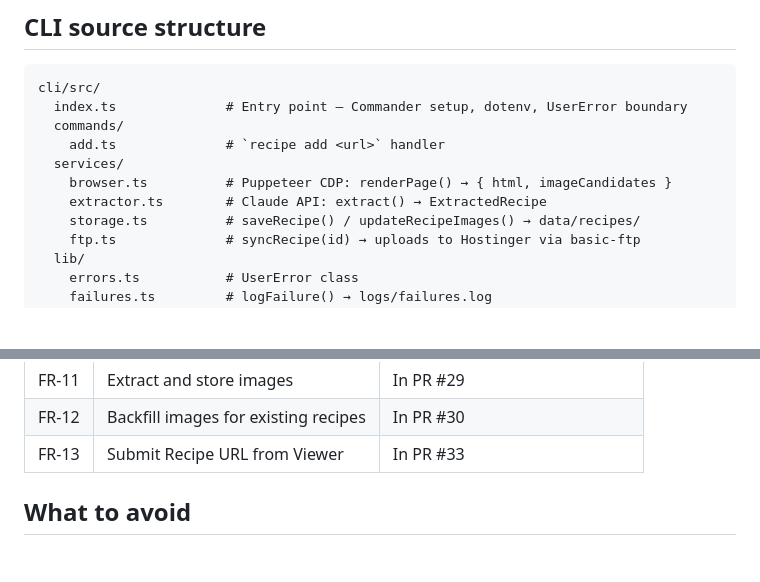
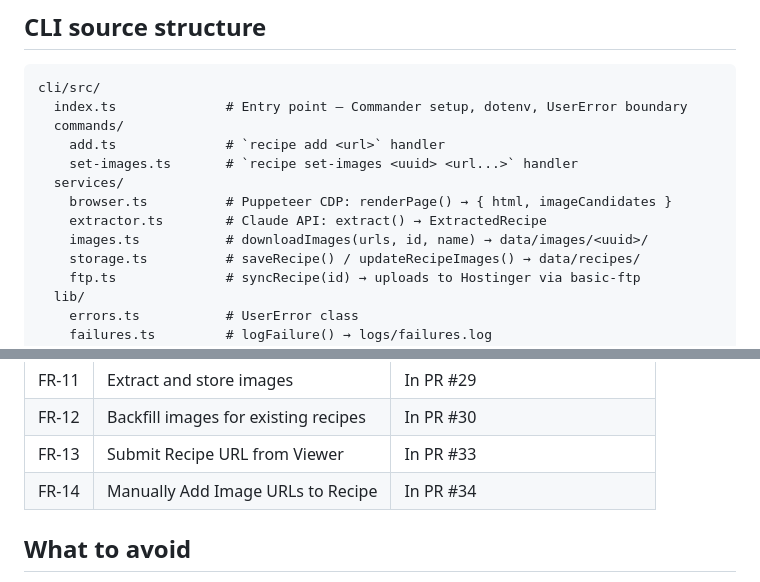
Before and after one commit to anto66r/recipeextractor, a Markdown page: CLAUDE.md, 2 parts joined by grey strips. Rendered like a GitHub page; blank space fills up the shorter version.

Commit message:
docs: add FR-14 to story status and source structure in CLAUDE.md
Co-Authored-By: Claude Sonnet 4.6 <noreply@anthropic.com>

```diff
--- a/CLAUDE.md
+++ b/CLAUDE.md
@@ -101,9 +101,11 @@ cli/src/
   index.ts              # Entry point — Commander setup, dotenv, UserError boundary
   commands/
     add.ts              # `recipe add <url>` handler
+    set-images.ts       # `recipe set-images <uuid> <url...>` handler
   services/
     browser.ts          # Puppeteer CDP: renderPage() → { html, imageCandidates }
     extractor.ts        # Claude API: extract() → ExtractedRecipe
+    images.ts           # downloadImages(urls, id, name) → data/images/<uuid>/
     storage.ts          # saveRecipe() / updateRecipeImages() → data/recipes/
     ftp.ts              # syncRecipe(id) → uploads to Hostinger via basic-ftp
   lib/
@@ -132,6 +134,7 @@ cli/src/
 | FR-11 | Extract and store images | In PR #29 |
 | FR-12 | Backfill images for existing recipes | In PR #30 |
 | FR-13 | Submit Recipe URL from Viewer | In PR #33 |
+| FR-14 | Manually Add Image URLs to Recipe | In PR #34 |
 
 ## What to avoid
 
```
